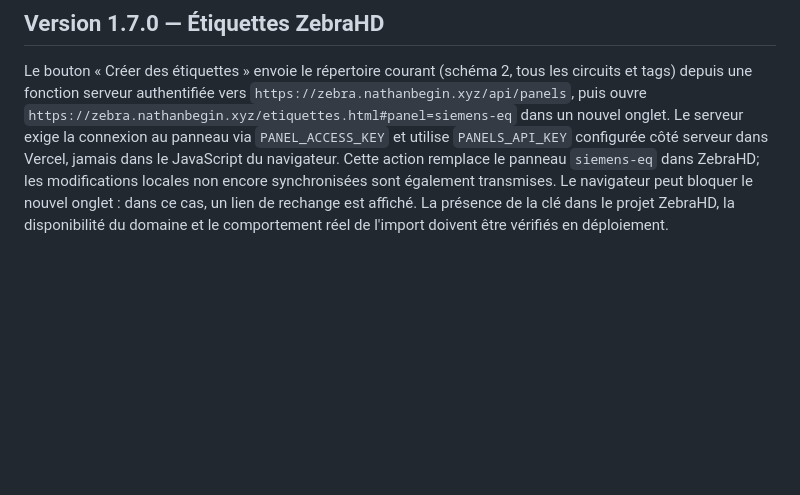
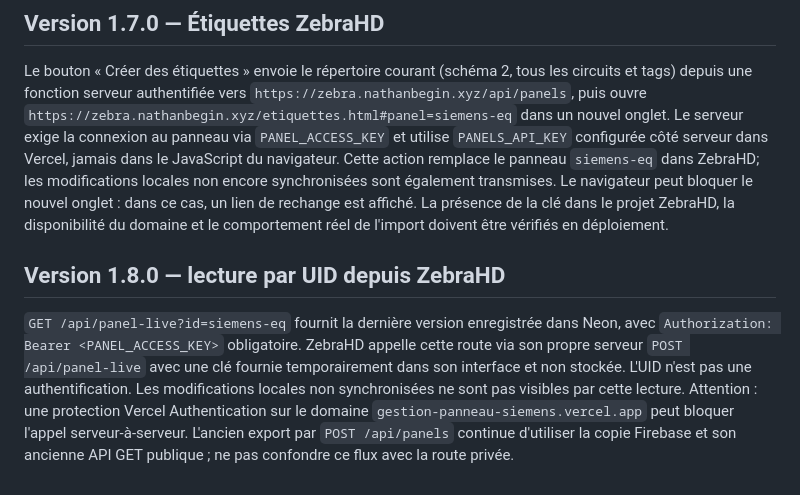
Before and after one commit to nathanbegin/GestionPanneauSiemens, a Markdown page: README.md, the part around the change. Drawn GitHub-style; blank space fills up the shorter version.

Commit message:
docs: release 1.8.0 for authenticated live panel UID retrieval

```diff
--- a/README.md
+++ b/README.md
@@ -47,3 +47,6 @@ Choix du papier avant impression : Lettre 8,5 × 11 po (par défaut), Légal 8,5
 
 ## Version 1.7.0 — Étiquettes ZebraHD
 Le bouton « Créer des étiquettes » envoie le répertoire courant (schéma 2, tous les circuits et tags) depuis une fonction serveur authentifiée vers `https://zebra.nathanbegin.xyz/api/panels`, puis ouvre `https://zebra.nathanbegin.xyz/etiquettes.html#panel=siemens-eq` dans un nouvel onglet. Le serveur exige la connexion au panneau via `PANEL_ACCESS_KEY` et utilise `PANELS_API_KEY` configurée côté serveur dans Vercel, jamais dans le JavaScript du navigateur. Cette action remplace le panneau `siemens-eq` dans ZebraHD; les modifications locales non encore synchronisées sont également transmises. Le navigateur peut bloquer le nouvel onglet : dans ce cas, un lien de rechange est affiché. La présence de la clé dans le projet ZebraHD, la disponibilité du domaine et le comportement réel de l'import doivent être vérifiés en déploiement.
+
+## Version 1.8.0 — lecture par UID depuis ZebraHD
+`GET /api/panel-live?id=siemens-eq` fournit la dernière version enregistrée dans Neon, avec `Authorization: Bearer <PANEL_ACCESS_KEY>` obligatoire. ZebraHD appelle cette route via son propre serveur `POST /api/panel-live` avec une clé fournie temporairement dans son interface et non stockée. L'UID n'est pas une authentification. Les modifications locales non synchronisées ne sont pas visibles par cette lecture. Attention : une protection Vercel Authentication sur le domaine `gestion-panneau-siemens.vercel.app` peut bloquer l'appel serveur-à-serveur. L'ancien export par `POST /api/panels` continue d'utiliser la copie Firebase et son ancienne API GET publique ; ne pas confondre ce flux avec la route privée.
```
